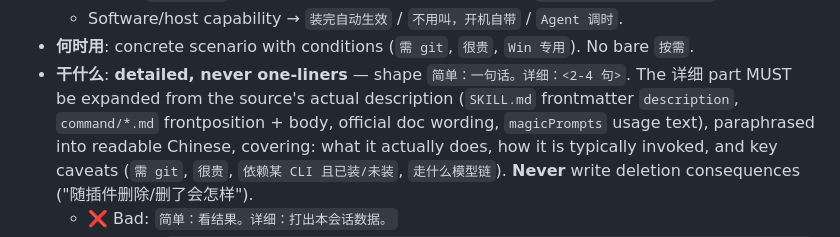
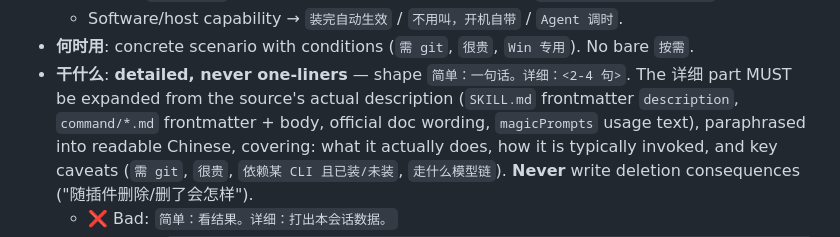
Before and after one commit to sogeisetsu/asset-inventory, a Markdown page: SKILL.md, the part around the change. Drawn GitHub-style.

```diff
--- a/SKILL.md
+++ b/SKILL.md
@@ -94,7 +94,7 @@ Produce **7 tables**. Tables 1-5 and 7 have **5 columns** (`名称｜来源｜
 - **何时用**: concrete scenario with conditions (`需 git`, `很贵`, `Win 专用`). No bare `按需`.
 - **干什么**: **detailed, never one-liners** — shape `简单：一句话。详细：<2-4 句>`.
   The 详细 part MUST be expanded from the source's actual description
-  (`SKILL.md` frontmatter `description`, `command/*.md` frontposition + body,
+  (`SKILL.md` frontmatter `description`, `command/*.md` frontmatter + body,
   official doc wording, `magicPrompts` usage text), paraphrased into readable
   Chinese, covering: what it actually does, how it is typically invoked,
   and key caveats (`需 git`, `很贵`, `依赖某 CLI 且已装/未装`, `走什么模型链`).
```
Also changed, not shown: CHANGELOG.md (+3 -0 lines).
